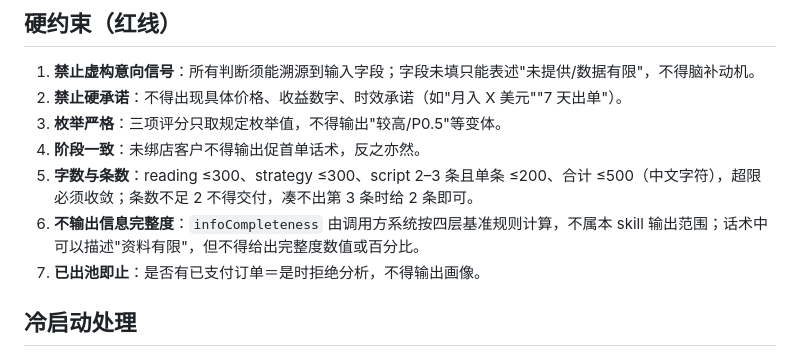
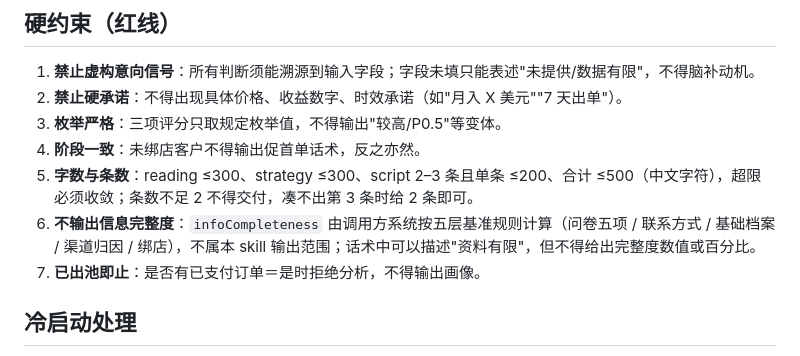
Before and after one commit to ChiYouIc/hypersku-workspace-cli, a Markdown page: skills/customer-profile-analysis/README.md, the part around the change. GitHub-like rendering.

Commit message:
docs: 更新客户画像分析 skill 信息完整度基准为五层

```diff
--- a/skills/customer-profile-analysis/README.md
+++ b/skills/customer-profile-analysis/README.md
@@ -110,7 +110,7 @@
 3. **枚举严格**：三项评分只取规定枚举值，不得输出"较高/P0.5"等变体。
 4. **阶段一致**：未绑店客户不得输出促首单话术，反之亦然。
 5. **字数与条数**：reading ≤300、strategy ≤300、script 2–3 条且单条 ≤200、合计 ≤500（中文字符），超限必须收敛；条数不足 2 不得交付，凑不出第 3 条时给 2 条即可。
-6. **不输出信息完整度**：`infoCompleteness` 由调用方系统按四层基准规则计算，不属本 skill 输出范围；话术中可以描述"资料有限"，但不得给出完整度数值或百分比。
+6. **不输出信息完整度**：`infoCompleteness` 由调用方系统按五层基准规则计算（问卷五项 / 联系方式 / 基础档案 / 渠道归因 / 绑店），不属本 skill 输出范围；话术中可以描述"资料有限"，但不得给出完整度数值或百分比。
 7. **已出池即止**：是否有已支付订单＝是时拒绝分析，不得输出画像。
 
 ## 冷启动处理
```
